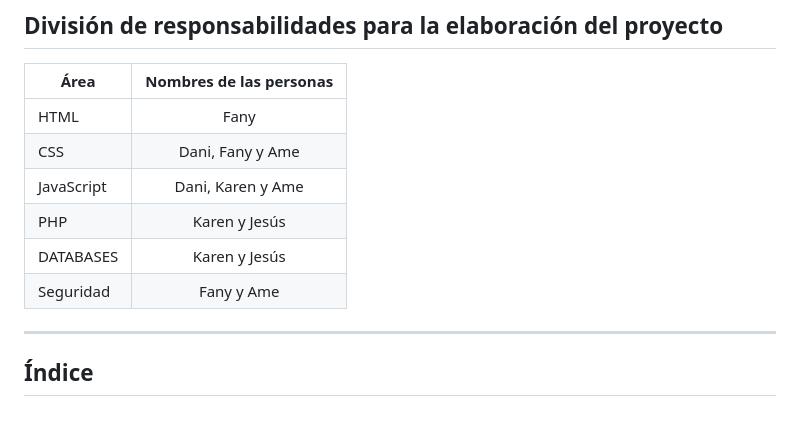
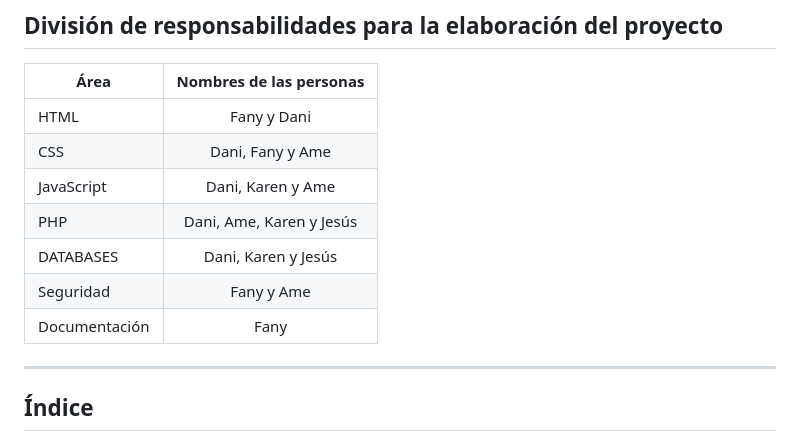
Before and after one commit to aagro-nab/eq1_proyecto_integrador, a Markdown page: README.md, the part around the change. GitHub-like rendering.

Commit message:
docs(README.md): update
update sección responsabilidades

```diff
--- a/README.md
+++ b/README.md
@@ -8,12 +8,13 @@
 ## División de responsabilidades para la elaboración del proyecto
 | Área  | Nombres de las personas |
 | ------------- |:-------------:|
-| HTML    | Fany |
+| HTML    | Fany y Dani |
 | CSS      | Dani, Fany y Ame |
 | JavaScript      | Dani, Karen y Ame   |
-|PHP| Karen y Jesús |
-|DATABASES |  Karen y Jesús |
+|PHP| Dani, Ame, Karen y Jesús |
+|DATABASES |  Dani, Karen y Jesús |
 |Seguridad | Fany y Ame |
+|Documentación | Fany|
 ****************
 ## Índice
 - [Descripción del proyecto](#descripción-del-proyecto)
```
